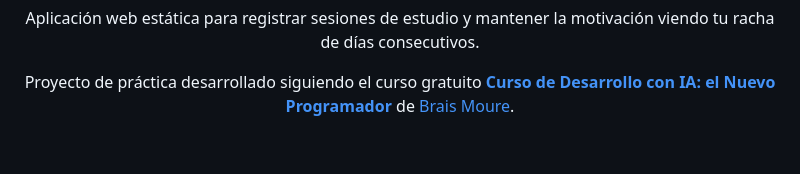
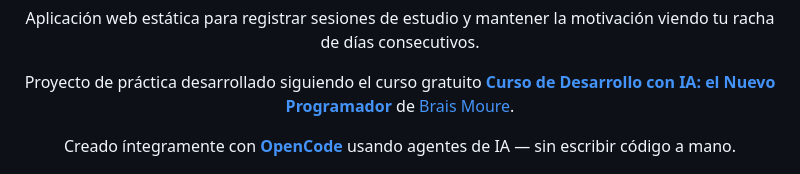
Before and after one commit to CarlosArman/MyStudyDiary, a Markdown page: README.es.md, the part around one of its changes. GitHub-like rendering; blank space fills up the shorter version.

Commit message:
docs: add live app button and OpenCode/agents mention

```diff
--- a/README.es.md
+++ b/README.es.md
@@ -16,6 +20,8 @@
 Aplicación web estática para registrar sesiones de estudio y mantener la motivación viendo tu racha de días consecutivos.
 
 Proyecto de práctica desarrollado siguiendo el curso gratuito **[Curso de Desarrollo con IA: el Nuevo Programador](https://mouredev.com)** de [Brais Moure](https://github.com/mouredev).
+
+Creado íntegramente con **[OpenCode](https://opencode.ai)** usando agentes de IA — sin escribir código a mano.
 
 ![Captura en móvil](captura-movil-375px.png)
 
```
Also changed, not shown: other parts of README.es.md (+4 -0 lines), README.md (+6 -0 lines).
